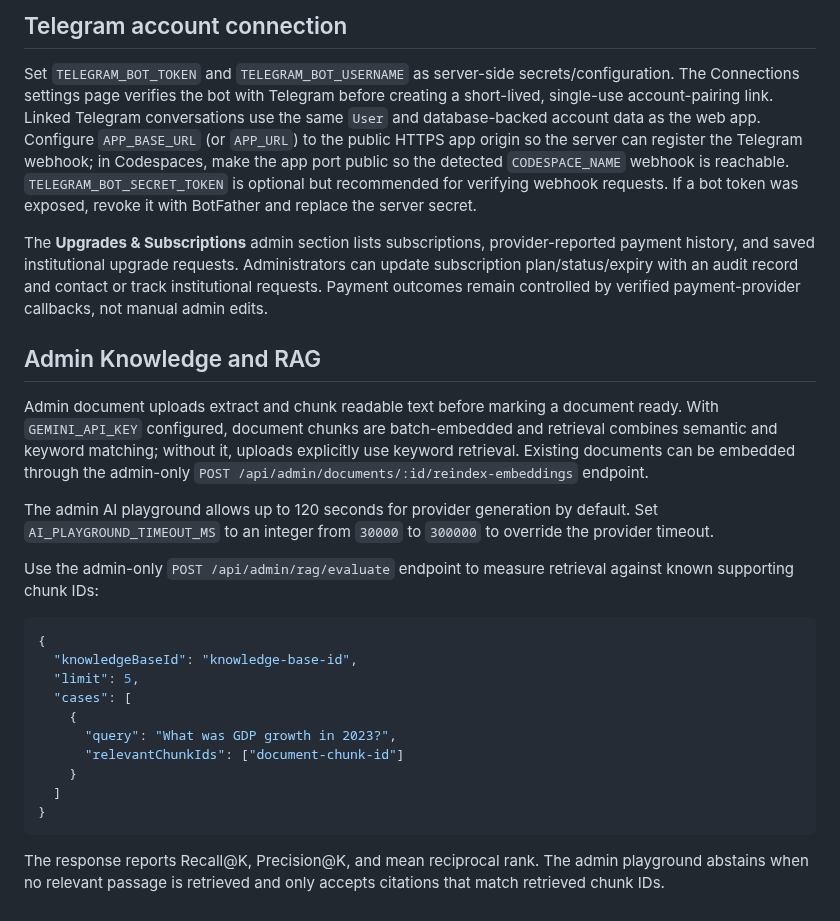
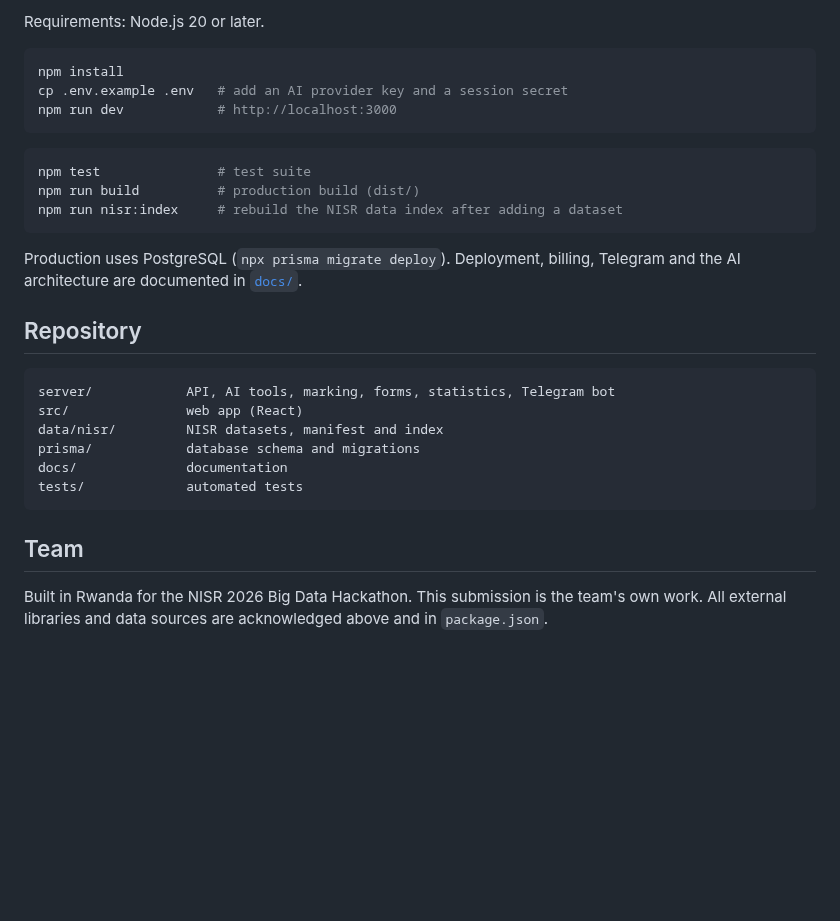
Before and after one commit to niyibizisteven13-ux/ai-marker-hub, a Markdown page: README.md, the part around one of its changes. Rendered like a GitHub page; blank space fills up the shorter version.

````diff
--- a/README.md
+++ b/README.md
@@ -33,29 +59,33 @@ The admin console includes feedback review, user role and account-access control
 
-## Telegram account connection
+Requirements: Node.js 20 or later.
 
-Set `TELEGRAM_BOT_TOKEN` and `TELEGRAM_BOT_USERNAME` as server-side secrets/configuration. The Connections settings page verifies the bot with Telegram before creating a short-lived, single-use account-pairing link. Linked Telegram conversations use the same `User` and database-backed account data as the web app. Configure `APP_BASE_URL` (or `APP_URL`) to the public HTTPS app origin so the server can register the Telegram webhook; in Codespaces, make the app port public so the detected `CODESPACE_NAME` webhook is reachable. `TELEGRAM_BOT_SECRET_TOKEN` is optional but recommended for verifying webhook requests. If a bot token was exposed, revoke it with BotFather and replace the server secret.
-
-The **Upgrades & Subscriptions** admin section lists subscriptions, provider-reported payment history, and saved institutional upgrade requests. Administrators can update subscription plan/status/expiry with an audit record and contact or track institutional requests. Payment outcomes remain controlled by verified payment-provider callbacks, not manual admin edits.
-
-## Admin Knowledge and RAG
-
-Admin document uploads extract and chunk readable text before marking a document ready. With `GEMINI_API_KEY` configured, document chunks are batch-embedded and retrieval combines semantic and keyword matching; without it, uploads explicitly use keyword retrieval. Existing documents can be embedded through the admin-only `POST /api/admin/documents/:id/reindex-embeddings` endpoint.
-
-The admin AI playground allows up to 120 seconds for provider generation by default. Set `AI_PLAYGROUND_TIMEOUT_MS` to an integer from `30000` to `300000` to override the provider timeout.
-
-Use the admin-only `POST /api/admin/rag/evaluate` endpoint to measure retrieval against known supporting chunk IDs:
-
-```json
-{
-  "knowledgeBaseId": "knowledge-base-id",
-  "limit": 5,
-  "cases": [
-    {
-      "query": "What was GDP growth in 2023?",
-      "relevantChunkIds": ["document-chunk-id"]
-    }
-  ]
-}
+```bash
+npm install
+cp .env.example .env   # add an AI provider key and a session secret
+npm run dev            # http://localhost:3000
 ```
 
-The response reports Recall@K, Precision@K, and mean reciprocal rank. The admin playground abstains when no relevant passage is retrieved and only accepts citations that match retrieved chunk IDs.
+```bash
+npm test               # test suite
+npm run build          # production build (dist/)
+npm run nisr:index     # rebuild the NISR data index after adding a dataset
+```
+
+Production uses PostgreSQL (`npx prisma migrate deploy`). Deployment, billing, Telegram and the AI architecture
+are documented in [`docs/`](docs/).
+
+## Repository
+
+```
+server/            API, AI tools, marking, forms, statistics, Telegram bot
+src/               web app (React)
+data/nisr/         NISR datasets, manifest and index
+prisma/            database schema and migrations
+docs/              documentation
+tests/             automated tests
+```
+
+## Team
+
+Built in Rwanda for the NISR 2026 Big Data Hackathon. This submission is the team's own work. All external
+libraries and data sources are acknowledged above and in `package.json`.
````
Also changed, not shown: other parts of README.md (+43 -17 lines), docs/assets/bwenge-banner.png (added), 4 other files.
